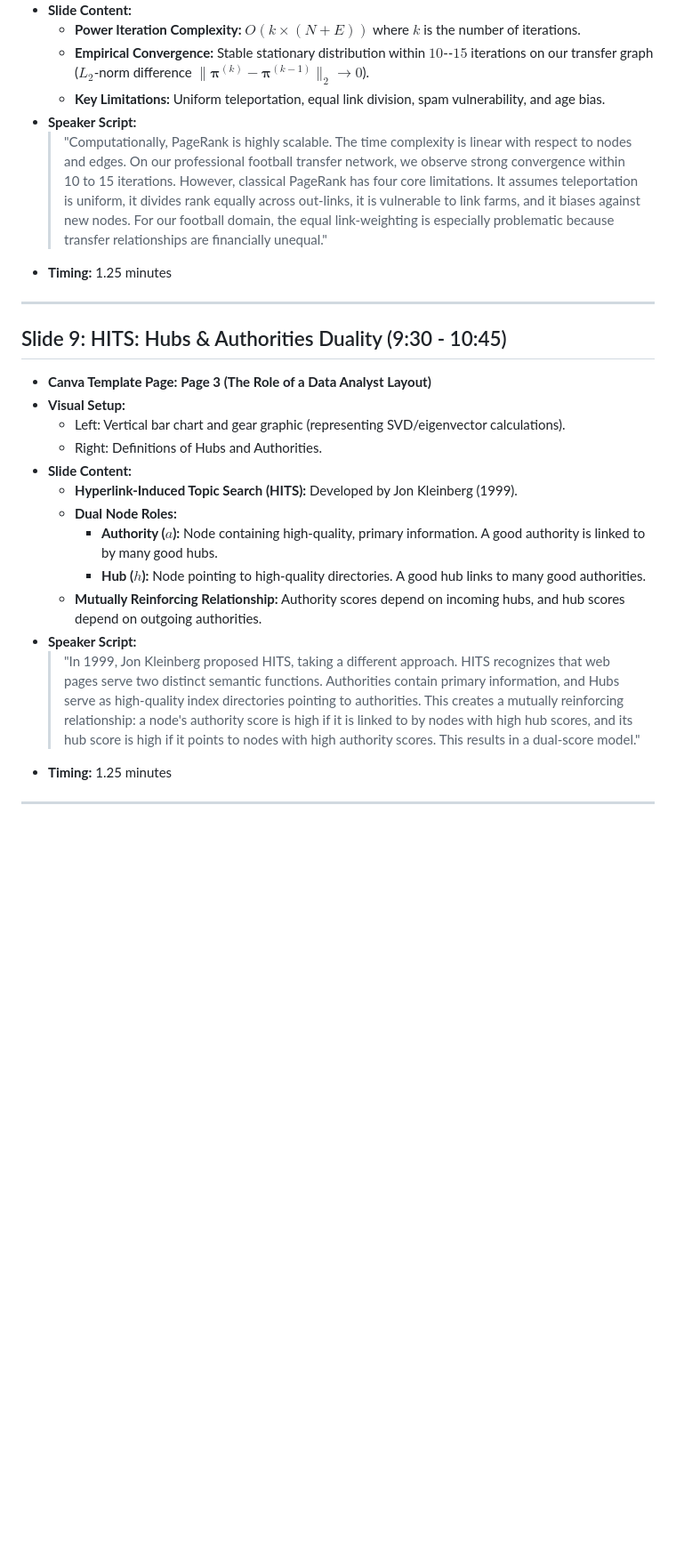
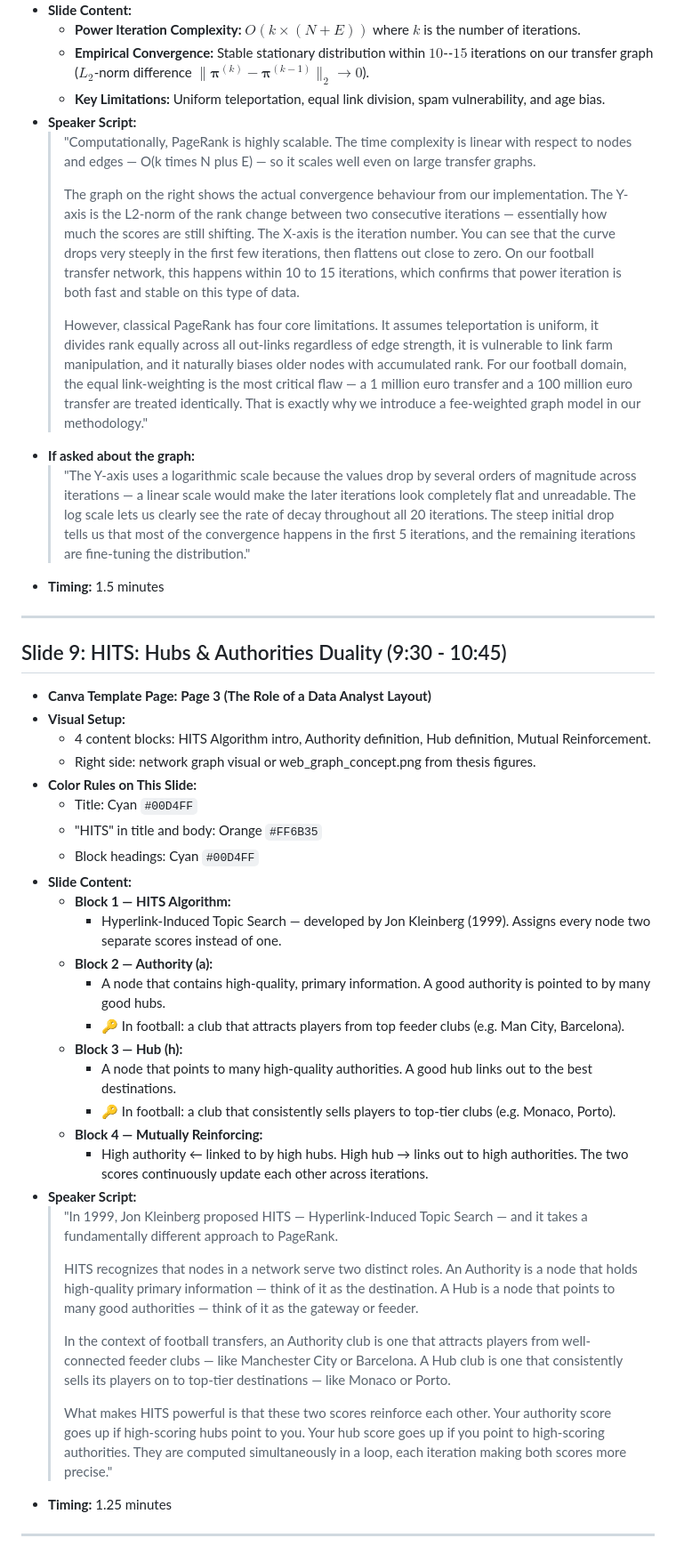
Before and after one commit to markkmagedd/Comparing-Pagerank-and-HITS-using-Apache-Spark, a Markdown page: My_Thesis/presentation_slides_script.md, the part around one of its changes. Shown at 89% size. GitHub-like rendering; blank space fills up the shorter version.

```diff
--- a/My_Thesis/presentation_slides_script.md
+++ b/My_Thesis/presentation_slides_script.md
@@ -165,27 +174,45 @@
   * **Empirical Convergence:** Stable stationary distribution within $10$--$15$ iterations on our transfer graph ($L_2$-norm difference $\|\boldsymbol{\pi}^{(k)} - \boldsymbol{\pi}^{(k-1)}\|_2 \rightarrow 0$).
   * **Key Limitations:** Uniform teleportation, equal link division, spam vulnerability, and age bias.
 * **Speaker Script:**
-  > "Computationally, PageRank is highly scalable. The time complexity is linear with respect to nodes and edges. On our professional football transfer network, we observe strong convergence within 10 to 15 iterations.
-  > However, classical PageRank has four core limitations. It assumes teleportation is uniform, it divides rank equally across out-links, it is vulnerable to link farms, and it biases against new nodes. For our football domain, the equal link-weighting is especially problematic because transfer relationships are financially unequal."
-* **Timing:** 1.25 minutes
+  > "Computationally, PageRank is highly scalable. The time complexity is linear with respect to nodes and edges — O(k times N plus E) — so it scales well even on large transfer graphs.
+  >
+  > The graph on the right shows the actual convergence behaviour from our implementation. The Y-axis is the L2-norm of the rank change between two consecutive iterations — essentially how much the scores are still shifting. The X-axis is the iteration number. You can see that the curve drops very steeply in the first few iterations, then flattens out close to zero. On our football transfer network, this happens within 10 to 15 iterations, which confirms that power iteration is both fast and stable on this type of data.
+  >
+  > However, classical PageRank has four core limitations. It assumes teleportation is uniform, it divides rank equally across all out-links regardless of edge strength, it is vulnerable to link farm manipulation, and it naturally biases older nodes with accumulated rank. For our football domain, the equal link-weighting is the most critical flaw — a 1 million euro transfer and a 100 million euro transfer are treated identically. That is exactly why we introduce a fee-weighted graph model in our methodology."
+* **If asked about the graph:**
+  > "The Y-axis uses a logarithmic scale because the values drop by several orders of magnitude across iterations — a linear scale would make the later iterations look completely flat and unreadable. The log scale lets us clearly see the rate of decay throughout all 20 iterations. The steep initial drop tells us that most of the convergence happens in the first 5 iterations, and the remaining iterations are fine-tuning the distribution."
+* **Timing:** 1.5 minutes
 
 ---
 
 ## Slide 9: HITS: Hubs & Authorities Duality (9:30 - 10:45)
 * **Canva Template Page:** **Page 3 (The Role of a Data Analyst Layout)**
 * **Visual Setup:**
-  * Left: Vertical bar chart and gear graphic (representing SVD/eigenvector calculations).
-  * Right: Definitions of Hubs and Authorities.
+  * 4 content blocks: HITS Algorithm intro, Authority definition, Hub definition, Mutual Reinforcement.
+  * Right side: network graph visual or web_graph_concept.png from thesis figures.
+* **Color Rules on This Slide:**
+  * Title: Cyan `#00D4FF`
+  * "HITS" in title and body: Orange `#FF6B35`
+  * Block headings: Cyan `#00D4FF`
 * **Slide Content:**
-  * **Hyperlink-Induced Topic Search (HITS):** Developed by Jon Kleinberg (1999).
-  * **Dual Node Roles:**
-    * **Authority ($a$):** Node containing high-quality, primary information. A good authority is linked to by many good hubs.
-    * **Hub ($h$):** Node pointing to high-quality directories. A good hub links to many good authorities.
-  * **Mutually Reinforcing Relationship:** Authority scores depend on incoming hubs, and hub scores depend on outgoing authorities.
+  * **Block 1 — HITS Algorithm:**
+    * Hyperlink-Induced Topic Search — developed by Jon Kleinberg (1999). Assigns every node two separate scores instead of one.
+  * **Block 2 — Authority (a):**
+    * A node that contains high-quality, primary information. A good authority is pointed to by many good hubs.
+    * 🔑 In football: a club that attracts players from top feeder clubs (e.g. Man City, Barcelona).
+  * **Block 3 — Hub (h):**
+    * A node that points to many high-quality authorities. A good hub links out to the best destinations.
+    * 🔑 In football: a club that consistently sells players to top-tier clubs (e.g. Monaco, Porto).
+  * **Block 4 — Mutually Reinforcing:**
+    * High authority ← linked to by high hubs. High hub → links out to high authorities. The two scores continuously update each other across iterations.
 * **Speaker Script:**
-  > "In 1999, Jon Kleinberg proposed HITS, taking a different approach. HITS recognizes that web pages serve two distinct semantic functions.
-  > Authorities contain primary information, and Hubs serve as high-quality index directories pointing to authorities.
-  > This creates a mutually reinforcing relationship: a node's authority score is high if it is linked to by nodes with high hub scores, and its hub score is high if it points to nodes with high authority scores. This results in a dual-score model."
+  > "In 1999, Jon Kleinberg proposed HITS — Hyperlink-Induced Topic Search — and it takes a fundamentally different approach to PageRank.
+  >
+  > HITS recognizes that nodes in a network serve two distinct roles. An Authority is a node that holds high-quality primary information — think of it as the destination. A Hub is a node that points to many good authorities — think of it as the gateway or feeder.
+  >
+  > In the context of football transfers, an Authority club is one that attracts players from well-connected feeder clubs — like Manchester City or Barcelona. A Hub club is one that consistently sells its players on to top-tier destinations — like Monaco or Porto.
+  >
+  > What makes HITS powerful is that these two scores reinforce each other. Your authority score goes up if high-scoring hubs point to you. Your hub score goes up if you point to high-scoring authorities. They are computed simultaneously in a loop, each iteration making both scores more precise."
 * **Timing:** 1.25 minutes
 
 ---
```
Also changed, not shown: other parts of My_Thesis/presentation_slides_script.md (+29 -20 lines), My_Thesis/presentation_context.md (+38 -25 lines).
